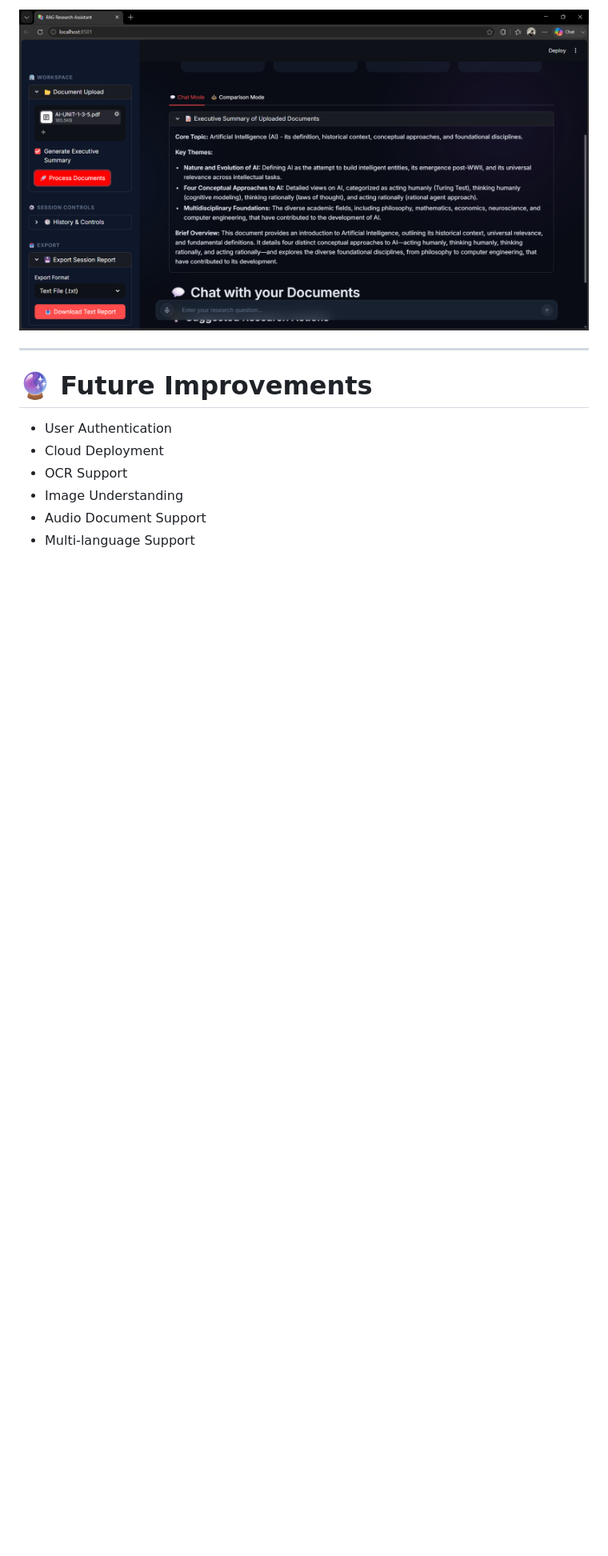
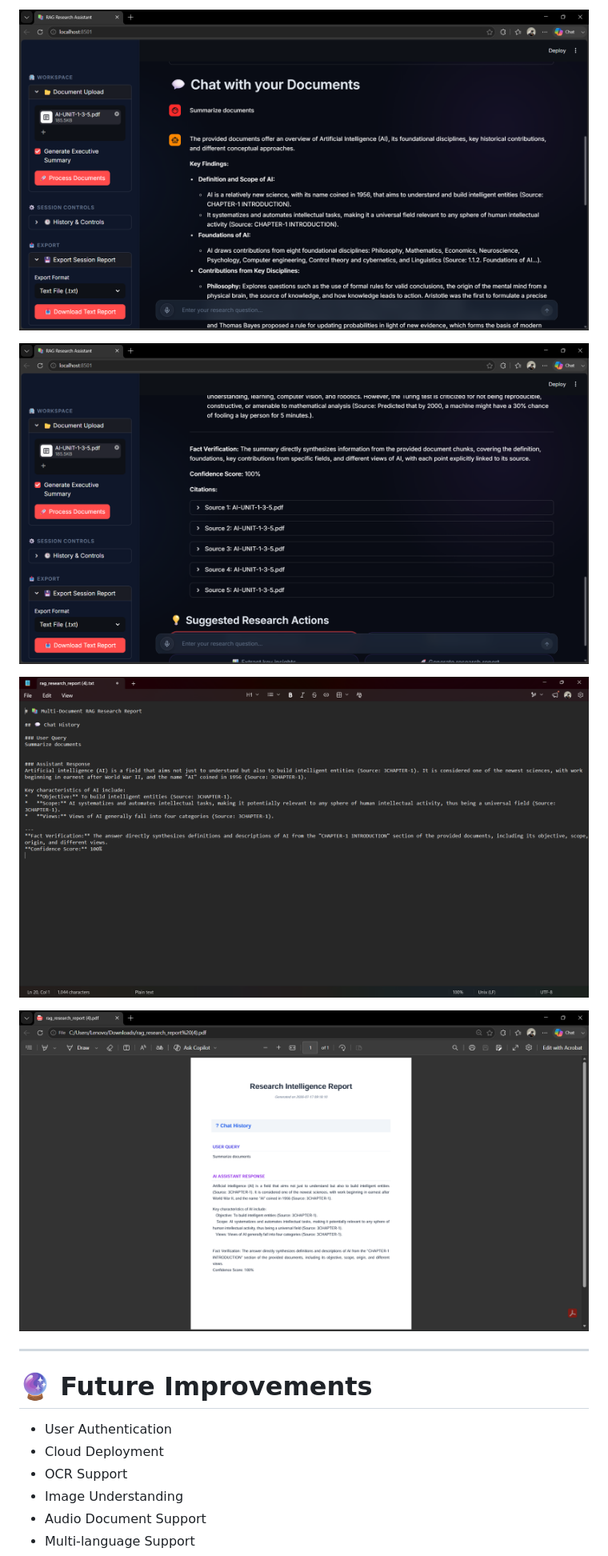
Before and after one commit to fazal-shaikh/Multi-Document-RAG-Research-Assistant, a Markdown page: README.md, the part around one of its changes. Shown at 80% size. Rendered like a GitHub page; blank space fills up the shorter version.

Commit message:
Replace and add screenshots in README
Updated screenshot references in README.md.

```diff
--- a/README.md
+++ b/README.md
@@ -235,6 +235,17 @@ streamlit run app.py
 
 
-![Comparison](screenshots/summary.png)
+![answer](screenshots/answer.png)
+
+
+![citation](screenshots/citation.png)
+
+
+![textreport](screenshots/textreport.png)
+
+
+![pdfreport](screenshots/pdfreport.png)
+
+
 
 ---
 
```
Also changed, not shown: other parts of README.md (+2 -2 lines).
